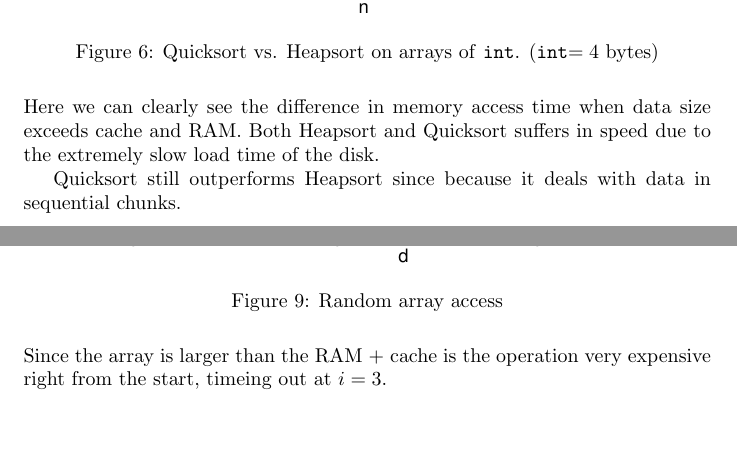
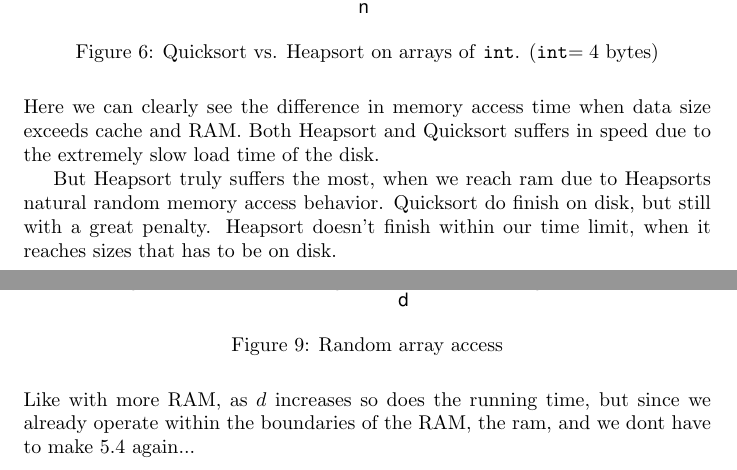
Before and after one commit to Silver-Hawk/I-O-Efficient-Project, a LaTeX document (report/report.tex): two parts of pages 8 and 11 of 11, joined at a grey line, cut so that both start at the same text, the shorter picture padded with empty space. Compiled offline with pdfLaTeX.

Commit message:
fixed a little for the report

```diff
--- a/report/report.tex
+++ b/report/report.tex
@@ -167,8 +167,8 @@ Here we can clearly see the difference in memory access time when data size
 exceeds cache and RAM. Both Heapsort and Quicksort suffers in speed due to the
 extremely slow load time of the disk.
 
-Quicksort still outperforms Heapsort since because it deals with data in
-sequential chunks.
+But Heapsort truly suffers the most, when we reach ram due to Heapsorts natural random memory access behavior.
+Quicksort do finish on disk, but still with a great penalty. Heapsort doesn't finish within our time limit, when it reaches sizes that has to be on disk.
 %In figur 1 are arrays of sizes between 1000 and 577011370 containing integers
 %sorted with Heapsort and Quicksort. The plot shows the running time of each
 %algorithm relative to the expected running time $O(n \log n)$.
@@ -215,12 +216,12 @@ SATTOLO timed out when it hit the disk.
     \caption{Random array access}
     \label{fig:awesome_image}
 \end{figure}
-Since the array is larger than the RAM + cache is the
-operation very expensive right from the start, timeing out at $i = 3$.
-%At each $i$ the number of elements used in each block is halved. This leads to
-%doubling the number of block loads. We expected to see an exponential increase
-%in running time until reaching a maximum of one block load pr operation.
-%
-%Because our cacheline is 64 kB and one \texttt{int} is four bytes $d^i$ would
-%have to be equal or higher than 16000.
+Like with more RAM, as $d$ increases so does the running time, but since we already operate within the boundaries of the RAM,
+the ram, and we dont have to make 5.4 again...
+%As $d$ increases is each block utilized less resulting in an increase in running
+%time. Around $d=5$ we leave L1 cache, around $d=13$ we leave L2. A very
+%noticeable increase starting from $d=17$ indicate that we are querying the RAM
+%regularly. Around $d=24$ we see that the number of element touched by the
+%algorithm has decreased to a size that fits in the cache and at $d=27$ we have a
+%running time similar to the initial scan running time.
 \end{document}
```
Also changed, not shown: report/report.tex (1 more changed lines), 1 other file.
